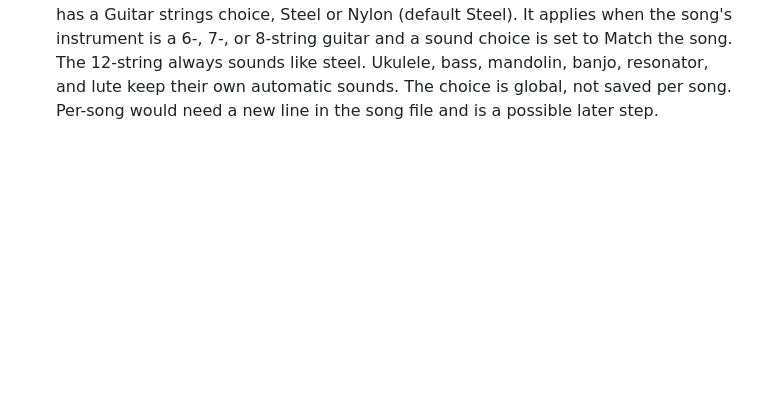
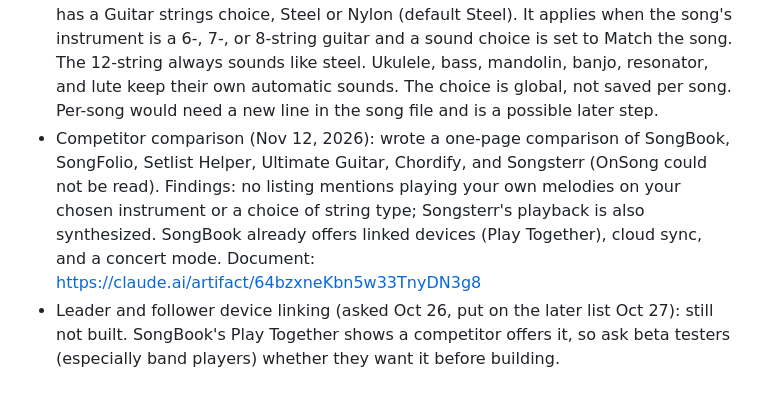
Before and after one commit to colbywolford-byte/music-app, a Markdown page: design-record-pending-notes.md, the part around the change. GitHub-like rendering; blank space fills up the shorter version.

Commit message:
Notes: competitor comparison and leader/follower status
Co-Authored-By: Claude Sonnet 5.5 <noreply@anthropic.com>
Claude-Session: https://claude.ai/code/session_01DL3YQG36tHNU6cXVua3XL9

```diff
--- a/design-record-pending-notes.md
+++ b/design-record-pending-notes.md
@@ -545,3 +545,5 @@ Record to update: Version 5 doc (Claude Docs). It was last updated through v0.14
 - v0.46.0 follow-up (Nov 12, 2026): Colby said the lowest bass notes were still a bit unsteady or fuzzy, though much better. Moved all tone shaping below 350 Hz out of the browser's filters and into the note itself (double-precision math done once per note), since browsers can be noisy with very low-frequency filters. Gave the bass stronger second and third harmonics so small speakers can reproduce its pitch. Checked every voice for invalid numbers and harmonic balance. Not yet judged on the tablet.
 - 12-string guitar: when the song's instrument is the 12-string and the steel or nylon voice is playing, each note now sounds with its partner string. The lower four pairs add an octave-up string, and the top two pairs add a slightly detuned unison string, plus a tiny strum delay and detune for the shimmer. The 6-string diagram is correct because a 12-string has six pairs fretted as one.
 - Guitar strings option (Nov 12, 2026, Colby's request): Settings > Display > Sound has a Guitar strings choice, Steel or Nylon (default Steel). It applies when the song's instrument is a 6-, 7-, or 8-string guitar and a sound choice is set to Match the song. The 12-string always sounds like steel. Ukulele, bass, mandolin, banjo, resonator, and lute keep their own automatic sounds. The choice is global, not saved per song. Per-song would need a new line in the song file and is a possible later step.
+- Competitor comparison (Nov 12, 2026): wrote a one-page comparison of SongBook, SongFolio, Setlist Helper, Ultimate Guitar, Chordify, and Songsterr (OnSong could not be read). Findings: no listing mentions playing your own melodies on your chosen instrument or a choice of string type; Songsterr's playback is also synthesized. SongBook already offers linked devices (Play Together), cloud sync, and a concert mode. Document: https://claude.ai/artifact/64bzxneKbn5w33TnyDN3g8
+- Leader and follower device linking (asked Oct 26, put on the later list Oct 27): still not built. SongBook's Play Together shows a competitor offers it, so ask beta testers (especially band players) whether they want it before building.
```
